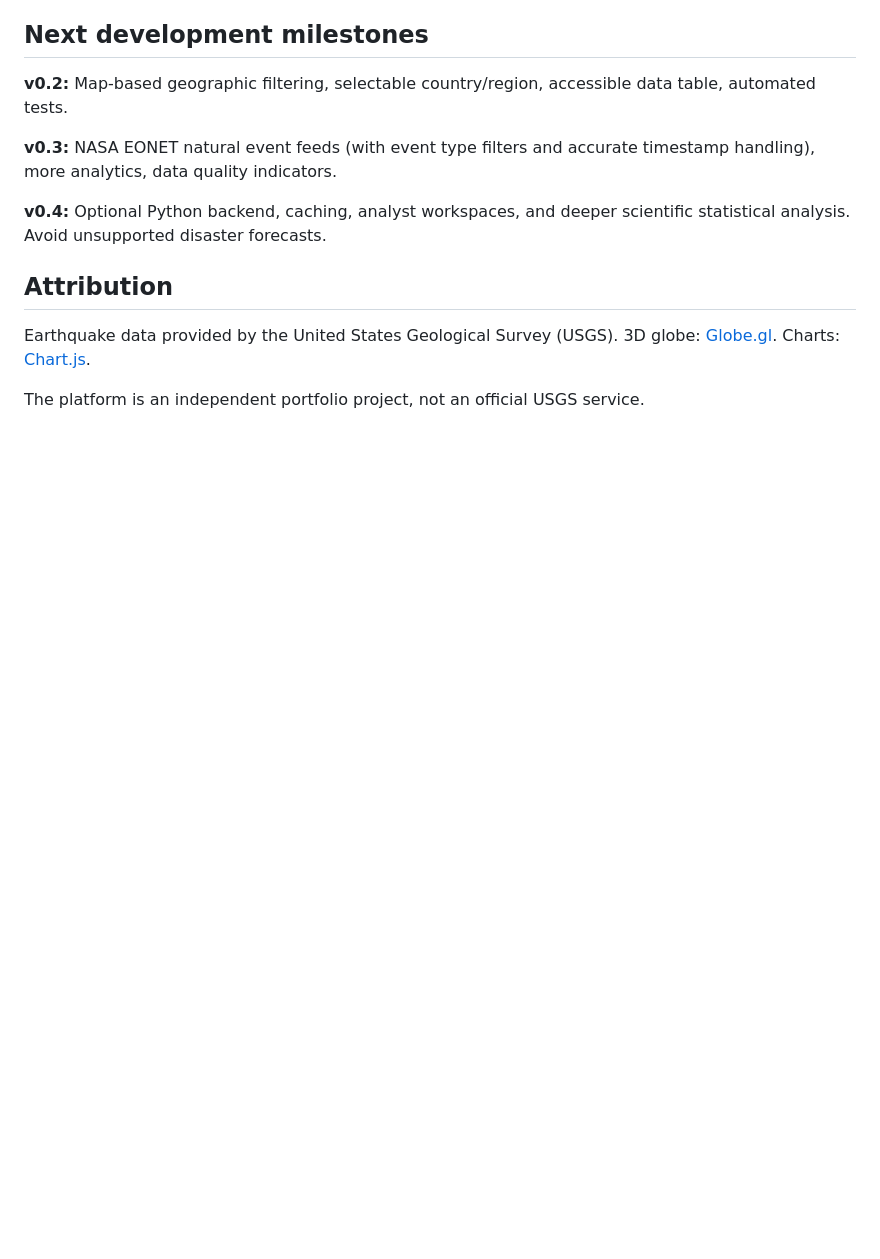
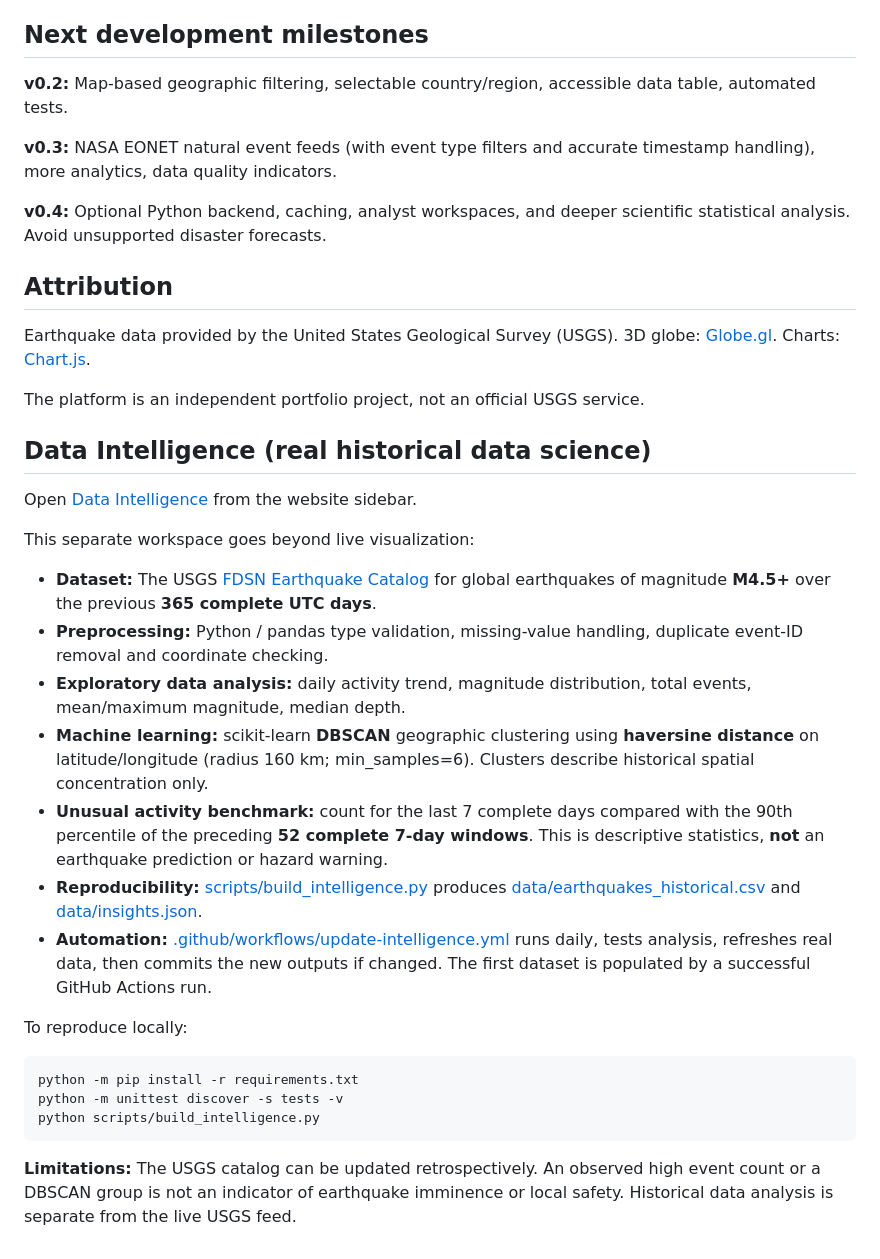
Before and after one commit to noormoria/TerraPulse, a Markdown page: README.md, the part around the change. Drawn GitHub-style; blank space fills up the shorter version.

Commit message:
Document historical dataset, ML methods and reproducible pipeline

````diff
--- a/README.md
+++ b/README.md
@@ -76,3 +76,28 @@ Earthquake data provided by the United States Geological Survey (USGS).
 3D globe: [Globe.gl](https://globe.gl/). Charts: [Chart.js](https://www.chartjs.org/).
 
 The platform is an independent portfolio project, not an official USGS service.
+
+
+## Data Intelligence (real historical data science)
+
+Open [Data Intelligence](https://noormoria.github.io/TerraPulse/intelligence.html) from the website sidebar.
+
+This separate workspace goes beyond live visualization:
+
+- **Dataset:** The USGS [FDSN Earthquake Catalog](https://earthquake.usgs.gov/fdsnws/event/1/) for global earthquakes of magnitude **M4.5+** over the previous **365 complete UTC days**.
+- **Preprocessing:** Python / pandas type validation, missing-value handling, duplicate event-ID removal and coordinate checking.
+- **Exploratory data analysis:** daily activity trend, magnitude distribution, total events, mean/maximum magnitude, median depth.
+- **Machine learning:** scikit-learn **DBSCAN** geographic clustering using **haversine distance** on latitude/longitude (radius 160 km; min_samples=6). Clusters describe historical spatial concentration only.
+- **Unusual activity benchmark:** count for the last 7 complete days compared with the 90th percentile of the preceding **52 complete 7-day windows**. This is descriptive statistics, **not** an earthquake prediction or hazard warning.
+- **Reproducibility:** [scripts/build_intelligence.py](scripts/build_intelligence.py) produces [data/earthquakes_historical.csv](data/earthquakes_historical.csv) and [data/insights.json](data/insights.json).
+- **Automation:** [.github/workflows/update-intelligence.yml](.github/workflows/update-intelligence.yml) runs daily, tests analysis, refreshes real data, then commits the new outputs if changed. The first dataset is populated by a successful GitHub Actions run.
+
+To reproduce locally:
+
+```bash
+python -m pip install -r requirements.txt
+python -m unittest discover -s tests -v
+python scripts/build_intelligence.py
+```
+
+**Limitations:** The USGS catalog can be updated retrospectively. An observed high event count or a DBSCAN group is not an indicator of earthquake imminence or local safety. Historical data analysis is separate from the live USGS feed.
````
